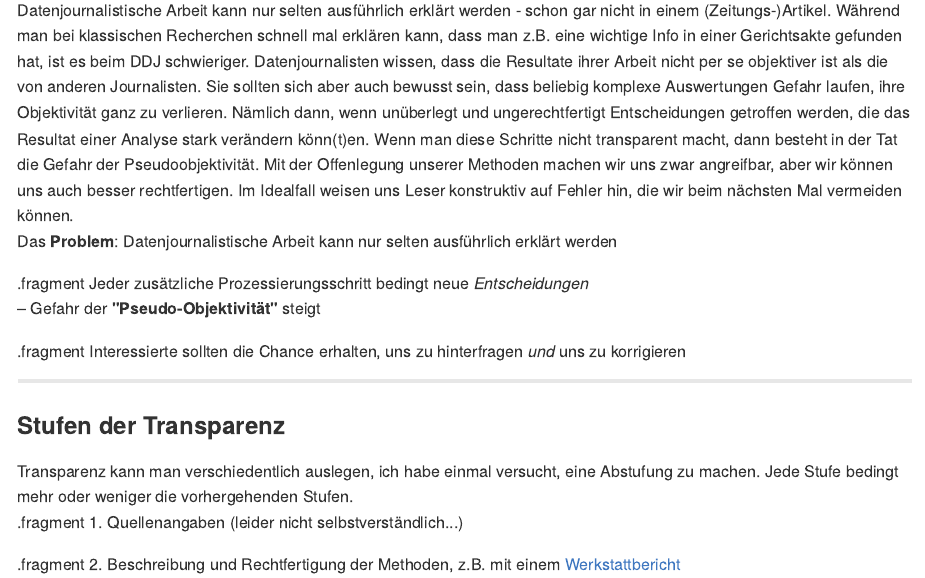
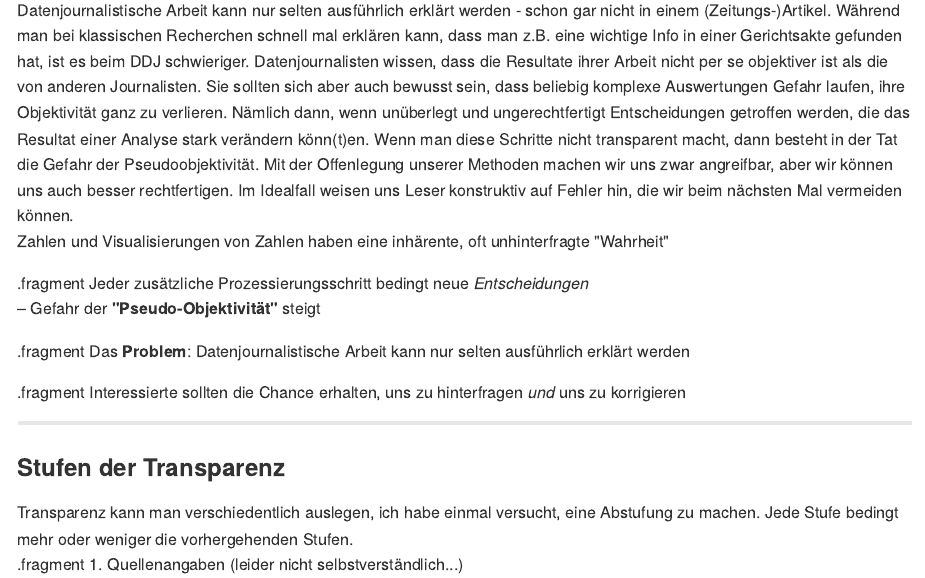
Before and after one commit to grssnbchr/zrug-rddj, an R Markdown document (index.Rmd): the page in a window 1100 px wide, from 2060 px down. The pictures show the output file index.md that the author committed with the source, drawn offline in the style of GitHub.

Commit message:
publishing deck

```diff
--- a/index.Rmd
+++ b/index.Rmd
@@ -72,9 +72,11 @@ Deswegen:
 <aside class="notes">Datenjournalistische Arbeit kann nur selten ausführlich erklärt werden - schon gar nicht in einem (Zeitungs-)Artikel. Während man bei klassischen Recherchen schnell mal erklären kann, dass man z.B. eine wichtige Info in einer Gerichtsakte gefunden hat, ist es beim DDJ schwieriger.
 Datenjournalisten wissen, dass die Resultate ihrer Arbeit nicht per se objektiver ist als die von anderen Journalisten. Sie sollten sich aber auch bewusst sein, dass beliebig komplexe Auswertungen Gefahr laufen, ihre Objektivität ganz zu verlieren. Nämlich dann, wenn unüberlegt und ungerechtfertigt Entscheidungen getroffen werden, die das Resultat einer Analyse stark verändern könn(t)en. Wenn man diese Schritte nicht transparent macht, dann besteht in der Tat die Gefahr der Pseudoobjektivität. Mit der Offenlegung unserer Methoden machen wir uns zwar angreifbar, aber wir können uns auch besser rechtfertigen. Im Idealfall weisen uns Leser konstruktiv auf Fehler hin, die wir beim nächsten Mal vermeiden können.</aside>
 
-Das **Problem**: Datenjournalistische Arbeit kann nur selten ausführlich erklärt werden
+Zahlen und Visualisierungen von Zahlen haben eine inhärente, oft unhinterfragte "Wahrheit"
 
 .fragment Jeder zusätzliche Prozessierungsschritt bedingt neue *Entscheidungen*<br/> – Gefahr der **"Pseudo-Objektivität"** steigt
+
+.fragment Das **Problem**: Datenjournalistische Arbeit kann nur selten ausführlich erklärt werden
 
 .fragment Interessierte sollten die Chance erhalten, uns zu hinterfragen *und* uns zu korrigieren
 
```
Also changed, not shown: index.html, index.md.
